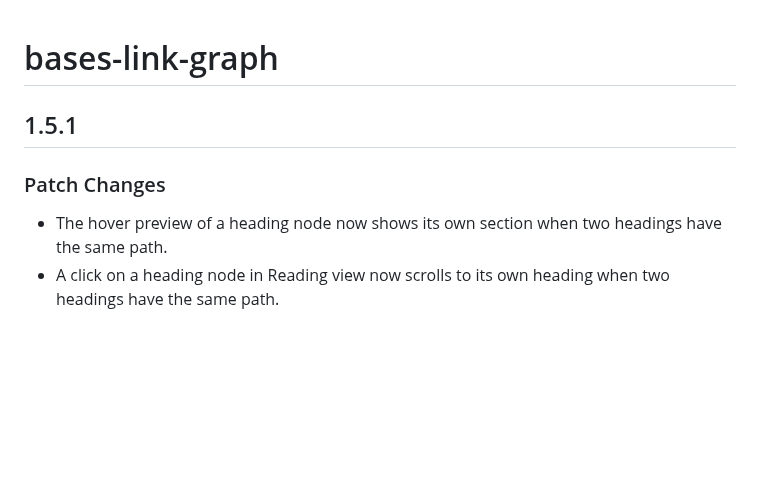
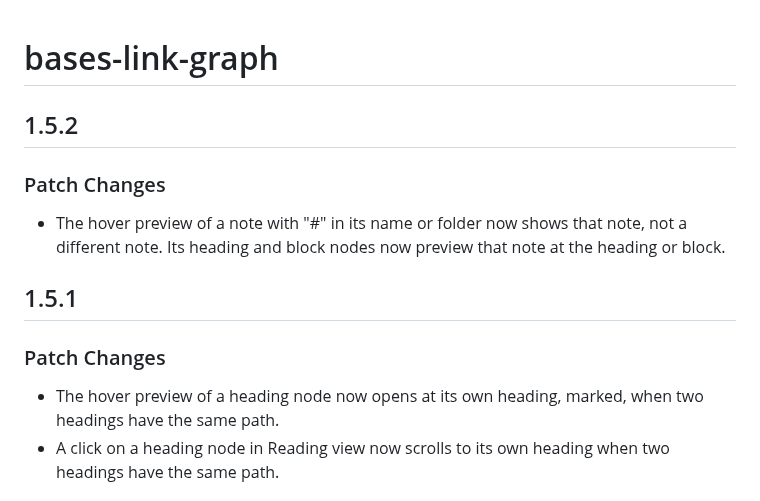
Before and after one commit to theluckystrike/bases-link-graph, a Markdown page: CHANGELOG.md, the part around the change. Rendered like a GitHub page; blank space fills up the shorter version.

```diff
--- a/CHANGELOG.md
+++ b/CHANGELOG.md
@@ -1,10 +1,16 @@
 # bases-link-graph
+
+## 1.5.2
+
+### Patch Changes
+
+- The hover preview of a note with "#" in its name or folder now shows that note, not a different note. Its heading and block nodes now preview that note at the heading or block.
 
 ## 1.5.1
 
 ### Patch Changes
 
-- The hover preview of a heading node now shows its own section when two headings have the same path.
+- The hover preview of a heading node now opens at its own heading, marked, when two headings have the same path.
 - A click on a heading node in Reading view now scrolls to its own heading when two headings have the same path.
 
 ## 1.5.0
```
Also changed, not shown: README.md (+1 -1 lines), docs/embedded.png, docs/export.png, docs/local-depth.png, docs/shared-values.png, 7 other files.
